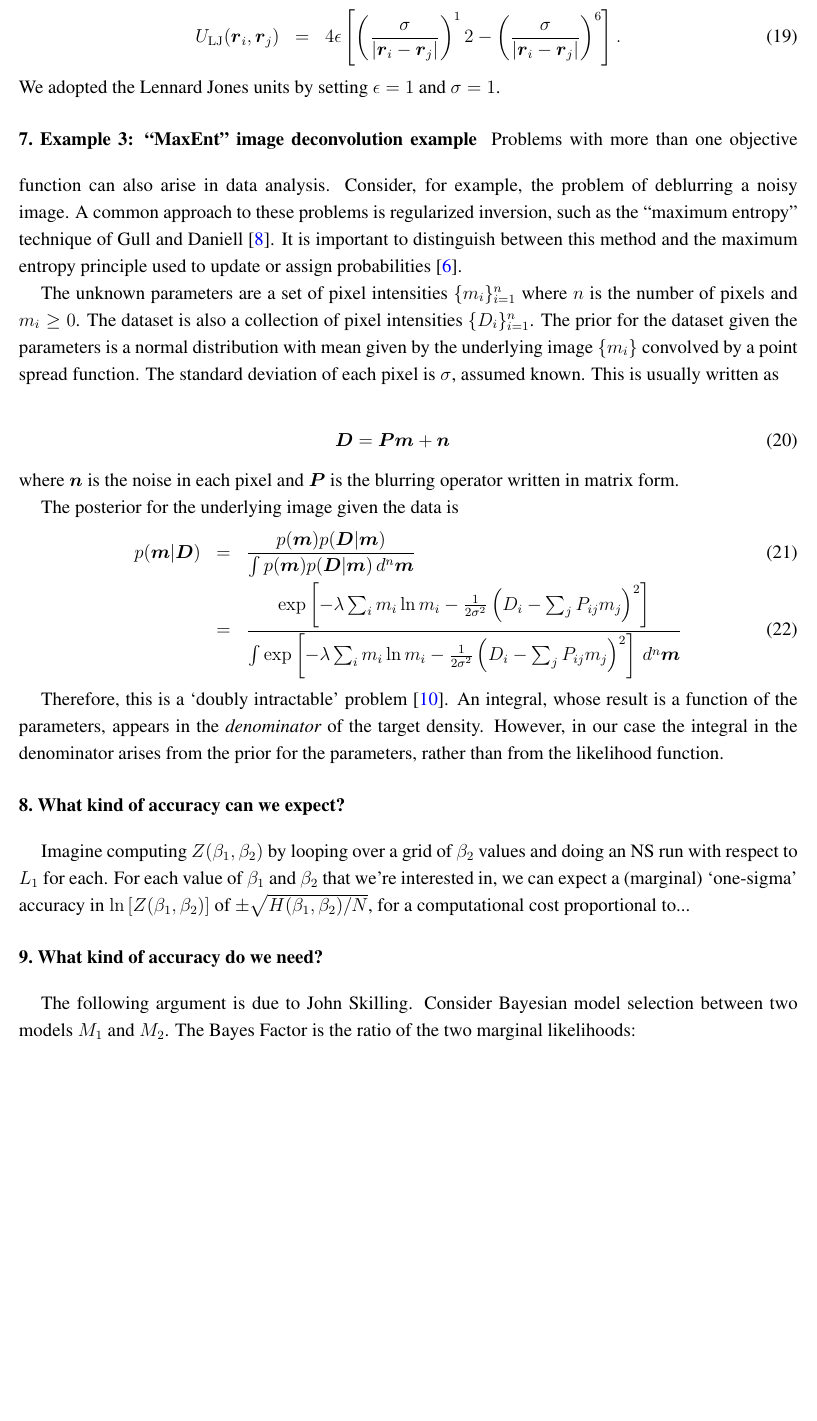
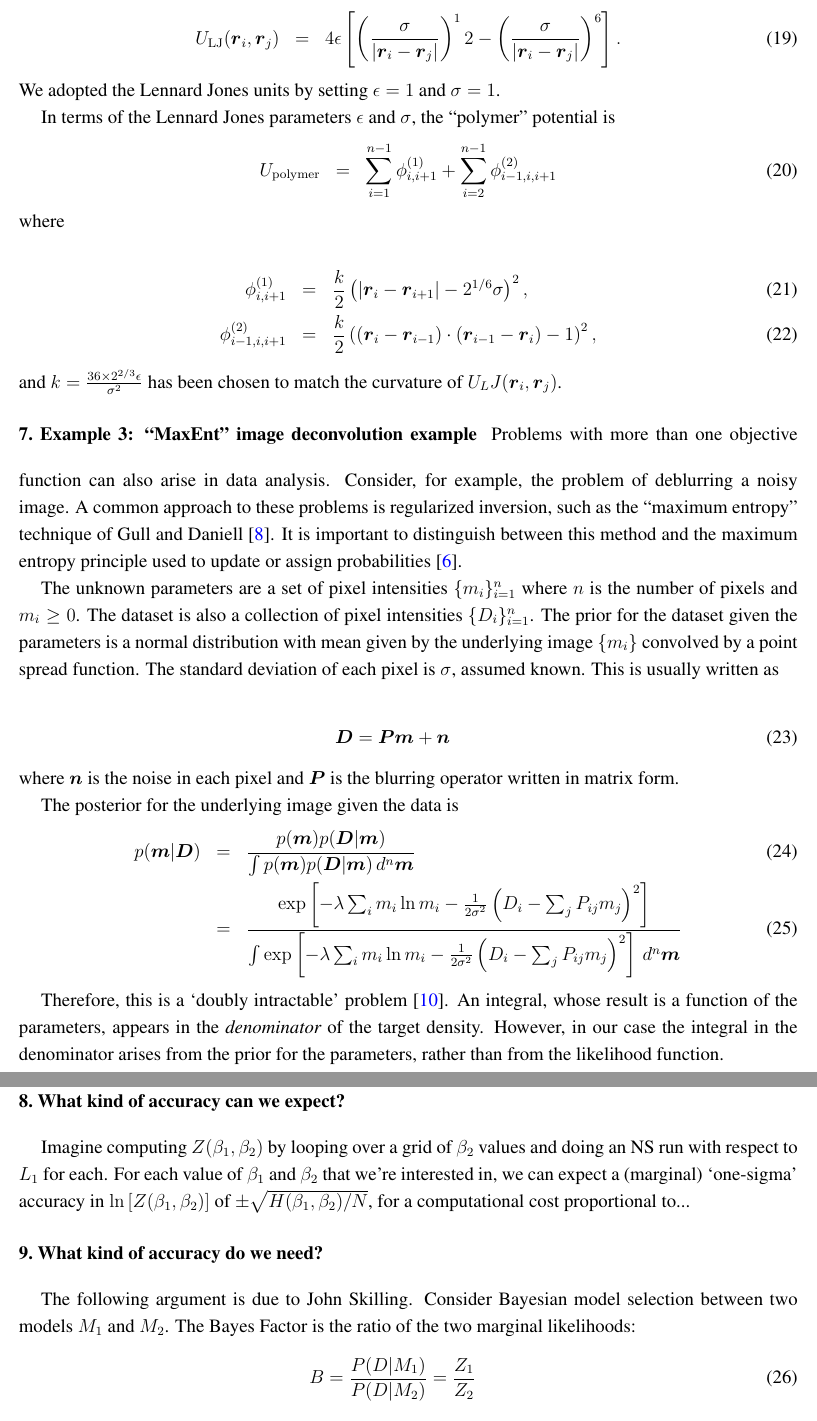
Before and after one commit to eggplantbren/TwinPeaks3, a LaTeX paper (Paper/ms.tex): part of page 9 of 11 before the commit and two parts of pages 9 and 10 of 12 after it, the two joined at a grey line, cut so that both start at the same text, the shorter picture padded with empty space. Compiled offline with pdfLaTeX.

Commit message:
Rob's words

```diff
--- a/Paper/ms.tex
+++ b/Paper/ms.tex
@@ -577,6 +577,22 @@ U_{\rm LJ}(\boldsymbol{r}_i, \boldsymbol{r}_j)
 \end{eqnarray}
 We adopted the Lennard Jones units by setting $\epsilon=1$ and $\sigma=1$.
 
+In terms of the Lennard Jones parameters $\epsilon$ and $\sigma$, the
+``polymer'' potential is
+\begin{eqnarray}
+U_{\rm polymer} &=&
+\sum_{i=1}^{n-1} \phi^{(1)}_{i,i+1} + \sum_{i=2}^{n-1} \phi^{(2)}_{i-1, i, i+1}
+\end{eqnarray}
+where
+
+\begin{eqnarray}
+\phi^{(1)}_{i,i+1} &=& \frac{k}{2}\left(|\boldsymbol{r}_i - \boldsymbol{r}_{i+1}|- 2^{1/6}\sigma\right)^2,\\
+\phi^{(2)}_{i-1, i, i+1} &=& \frac{k}{2}
+\left((\boldsymbol{r}_i - \boldsymbol{r}_{i-1})\cdot(\boldsymbol{r}_{i-1} - \boldsymbol{r}_{i}) - 1\right)^2,
+\end{eqnarray}
+and $k=\frac{36 \times 2^{2/3}\epsilon}{\sigma^2}$ has been chosen to match
+the curvature of $U_LJ(\boldsymbol{r}_i, \boldsymbol{r}_j)$.
+
 
 \section{Example 3: ``MaxEnt'' image deconvolution example}
 Problems with more than one objective function can also arise in data
```
